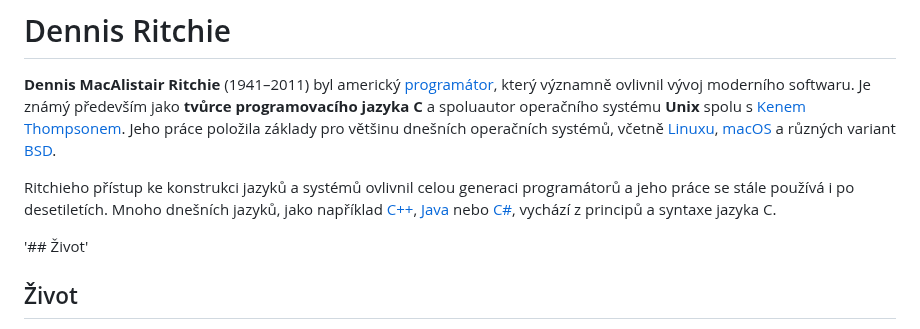
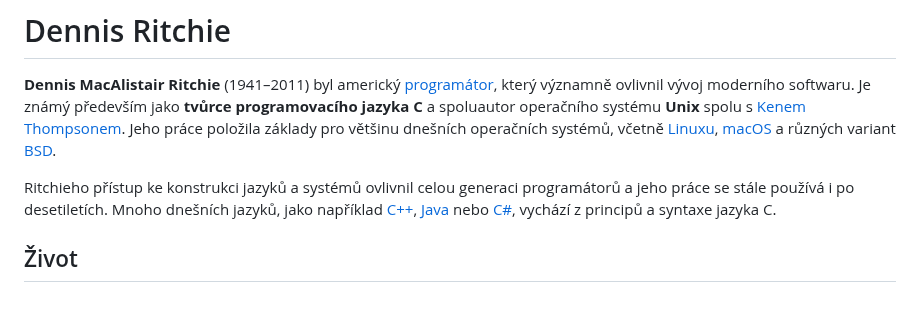
Before and after one commit to gyarab/2025_wt_meca, a Markdown page: referat.md, the part around the change. GitHub-like rendering; blank space fills up the shorter version.

```diff
--- a/referat.md
+++ b/referat.md
@@ -4,7 +4,6 @@
 
 Ritchieho přístup ke konstrukci jazyků a systémů ovlivnil celou generaci programátorů a jeho práce se stále používá i po desetiletích. Mnoho dnešních jazyků, jako například [C++](https://cs.wikipedia.org/wiki/C%2B%2B), [Java](https://cs.wikipedia.org/wiki/Java_(programovac%C3%AD_jazyk)) nebo [C#](https://cs.wikipedia.org/wiki/C_Sharp), vychází z principů a syntaxe jazyka C.
 
- '## Život'
  ## Život
 
 Vystudoval [fyziku](https://cs.wikipedia.org/wiki/Fyzika) a [aplikovanou matematiku](https://cs.wikipedia.org/wiki/Aplikovan%C3%A1_matematika) na [Harvardově univerzitě](https://cs.wikipedia.org/wiki/Harvardova_univerzita). V roce 1967 nastoupil do zaměstnání v počítačovém výzkumném středisku [Bell Labs](https://cs.wikipedia.org/wiki/Bellovy_laborato%C5%99e), pracoval jako ředitel oddělení výzkumu systémového software u společnosti [Lucent Technologies](https://en.wikipedia.org/wiki/Lucent_Technologies).
```
